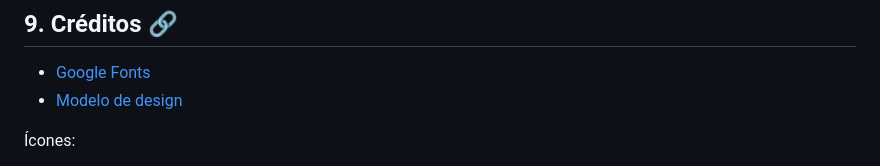
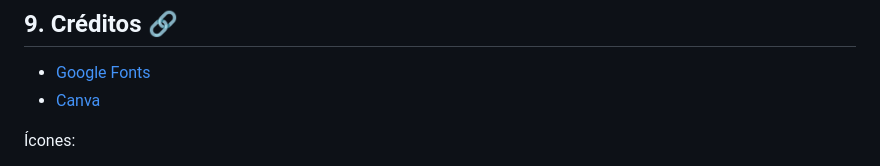
Before and after one commit to Laboratoria/SAP011-social-network, a Markdown page: README.md, the part around the change. Drawn GitHub-style.

```diff
--- a/README.md
+++ b/README.md
@@ -70,7 +70,7 @@ empreendedoras, incentivando o apoio mútuo e o empoderamento.
 
 ## 9. Créditos 🔗
 * [Google Fonts](https://fonts.google.com/icons)
-* [Modelo de design](https://www.canva.com/)
+* [Canva](https://www.canva.com/)
 
 Ícones:
 
```
